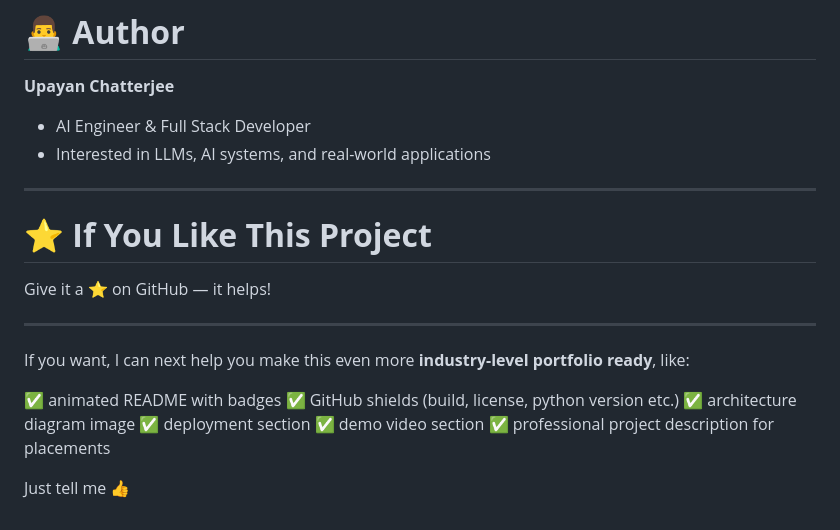
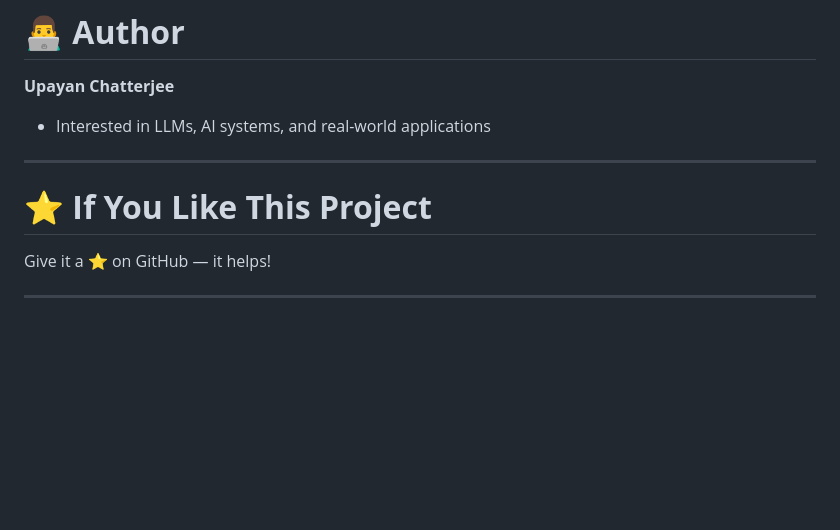
Before and after one commit to upayan0/rag-chatbot, a Markdown page: README.md, the part around one of its changes. Drawn GitHub-style; blank space fills up the shorter version.

```diff
--- a/README.md
+++ b/README.md
@@ -239,7 +239,6 @@ frontend/index.html
 
 **Upayan Chatterjee**
 
-* AI Engineer & Full Stack Developer
 * Interested in LLMs, AI systems, and real-world applications
 
 ---
@@ -249,14 +248,3 @@ frontend/index.html
 Give it a ⭐ on GitHub — it helps!
 
 ---
-
-If you want, I can next help you make this even more **industry-level portfolio ready**, like:
-
-✅ animated README with badges
-✅ GitHub shields (build, license, python version etc.)
-✅ architecture diagram image
-✅ deployment section
-✅ demo video section
-✅ professional project description for placements
-
-Just tell me 👍
```
Also changed, not shown: other parts of README.md (+1 -1 lines).
